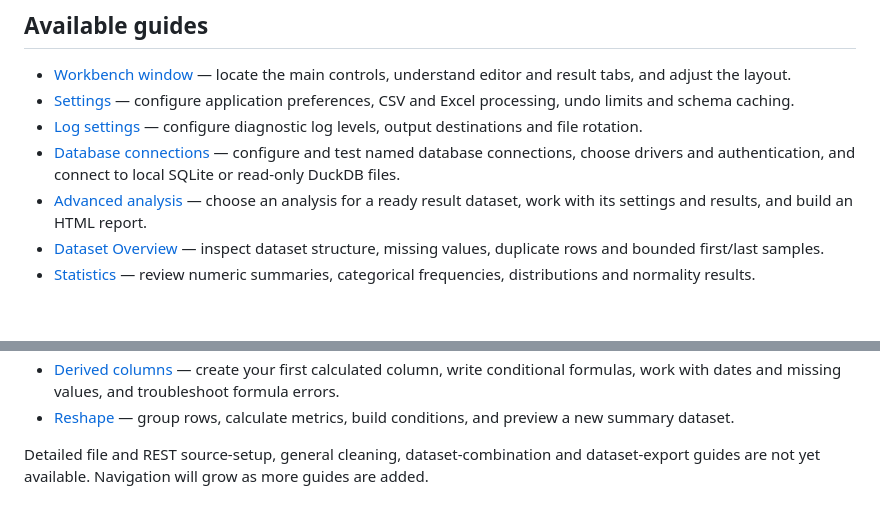
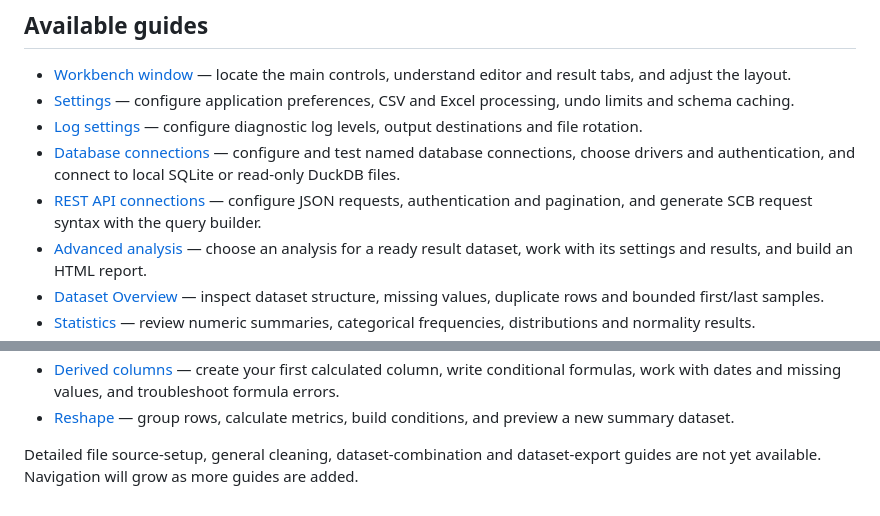
Before and after one commit to jbm329/expo-studio, a Markdown page: docs/index.md, 2 parts joined by grey strips. Rendered like a GitHub page; blank space fills up the shorter version.

```diff
--- a/docs/index.md
+++ b/docs/index.md
@@ -28,6 +28,9 @@ in detail. It is not yet a complete guide to the application.
 - [Database connections](workbench/database-connections.md) — configure and test
   named database connections, choose drivers and authentication, and connect
   to local SQLite or read-only DuckDB files.
+- [REST API connections](workbench/rest-api-connections.md) — configure JSON
+  requests, authentication and pagination, and generate SCB request syntax
+  with the query builder.
 - [Advanced analysis](analyze-data/index.md) — choose an analysis for a ready
   result dataset, work with its settings and results, and build an HTML report.
 - [Dataset Overview](analyze-data/overview.md) — inspect dataset structure,
@@ -54,6 +57,6 @@ in detail. It is not yet a complete guide to the application.
 - [Reshape](transform-data/reshape.md) — group rows, calculate metrics, build
   conditions, and preview a new summary dataset.
 
-Detailed file and REST source-setup, general cleaning, dataset-combination and
+Detailed file source-setup, general cleaning, dataset-combination and
 dataset-export guides are not yet available. Navigation will grow as more guides
 are added.
```
Also changed, not shown: docs/workbench/index.md (+4 -0 lines), docs/workbench/rest-api-connections.md (added, +214 -0 lines), docs/assets/workbench/rest_api_connections.png (added), docs/assets/workbench/scb_query_builder.png (added), 1 other file.
